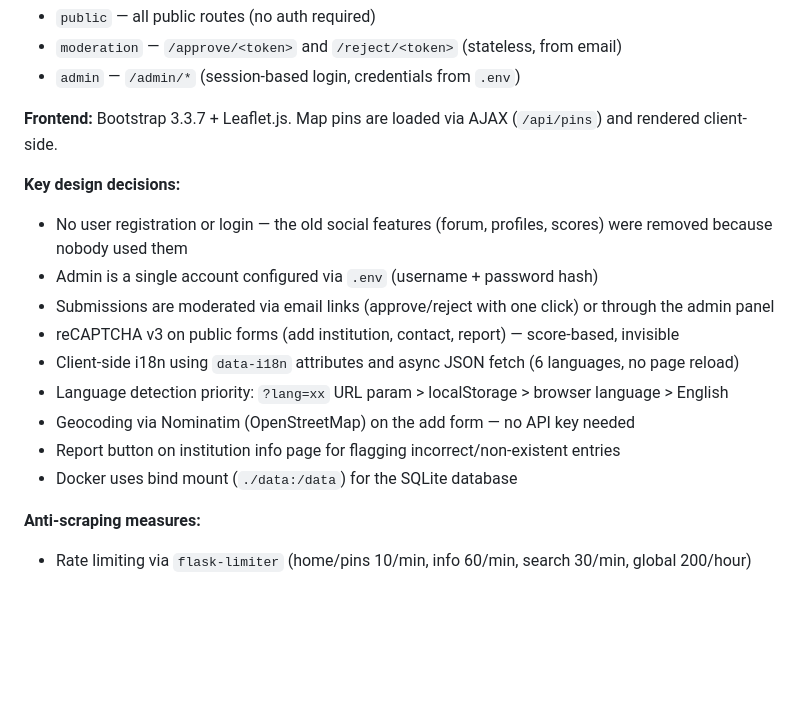
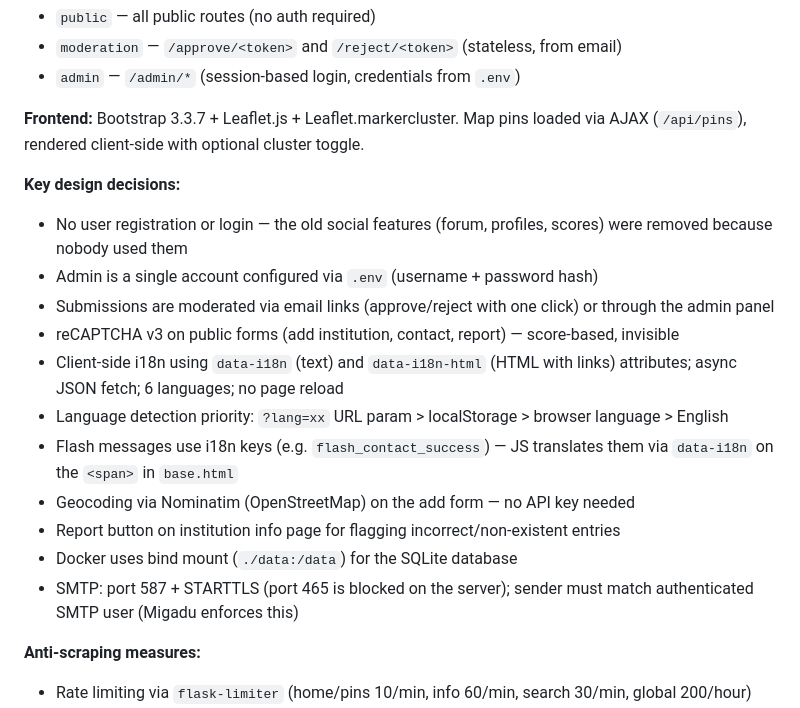
Before and after one commit to rsandrade/archives-worldmap, a Markdown page: CLAUDE.md, the part around one of its changes. Rendered like a GitHub page; blank space fills up the shorter version.

```diff
--- a/CLAUDE.md
+++ b/CLAUDE.md
@@ -84,18 +92,20 @@ HTTP → run.py → Flask → Blueprint routes → Jinja2 templates
 - `moderation` — `/approve/<token>` and `/reject/<token>` (stateless, from email)
 - `admin` — `/admin/*` (session-based login, credentials from `.env`)
 
-**Frontend:** Bootstrap 3.3.7 + Leaflet.js. Map pins are loaded via AJAX (`/api/pins`) and rendered client-side.
+**Frontend:** Bootstrap 3.3.7 + Leaflet.js + Leaflet.markercluster. Map pins loaded via AJAX (`/api/pins`), rendered client-side with optional cluster toggle.
 
 **Key design decisions:**
 - No user registration or login — the old social features (forum, profiles, scores) were removed because nobody used them
 - Admin is a single account configured via `.env` (username + password hash)
 - Submissions are moderated via email links (approve/reject with one click) or through the admin panel
 - reCAPTCHA v3 on public forms (add institution, contact, report) — score-based, invisible
-- Client-side i18n using `data-i18n` attributes and async JSON fetch (6 languages, no page reload)
+- Client-side i18n using `data-i18n` (text) and `data-i18n-html` (HTML with links) attributes; async JSON fetch; 6 languages; no page reload
 - Language detection priority: `?lang=xx` URL param > localStorage > browser language > English
+- Flash messages use i18n keys (e.g. `flash_contact_success`) — JS translates them via `data-i18n` on the `<span>` in `base.html`
 - Geocoding via Nominatim (OpenStreetMap) on the add form — no API key needed
 - Report button on institution info page for flagging incorrect/non-existent entries
 - Docker uses bind mount (`./data:/data`) for the SQLite database
+- SMTP: port 587 + STARTTLS (port 465 is blocked on the server); sender must match authenticated SMTP user (Migadu enforces this)
 
 **Anti-scraping measures:**
 - Rate limiting via `flask-limiter` (home/pins 10/min, info 60/min, search 30/min, global 200/hour)
```
Also changed, not shown: other parts of CLAUDE.md (+32 -4 lines).
